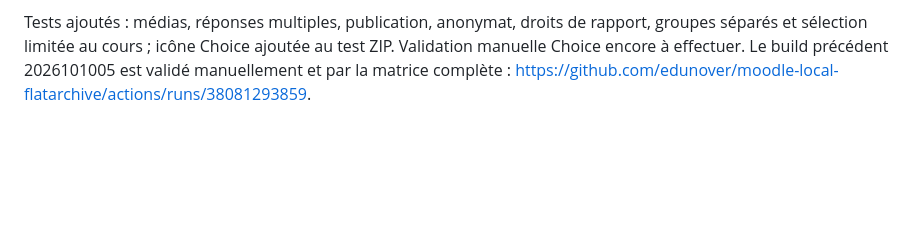
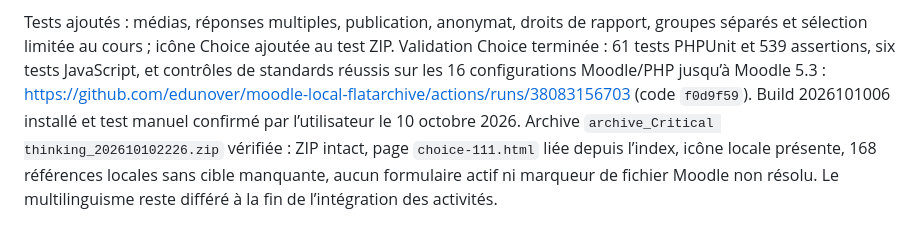
Before and after one commit to edunover/moodle-local_flatarchive, a Markdown page: README.md, the part around the change. Drawn GitHub-style; blank space fills up the shorter version.

Commit message:
docs: record successful Choice archive validation [skip ci]

```diff
--- a/README.md
+++ b/README.md
@@ -567,6 +567,11 @@ Aucune réponse ni donnée de complétion n’est modifiée lors de l’export.
 
 Tests ajoutés : médias, réponses multiples, publication, anonymat, droits de rapport,
 groupes séparés et sélection limitée au cours ; icône Choice ajoutée au test ZIP.
-Validation manuelle Choice encore à effectuer. Le build précédent 2026101005 est
-validé manuellement et par la matrice complète :
-https://github.com/edunover/moodle-local-flatarchive/actions/runs/38081293859.
+Validation Choice terminée : 61 tests PHPUnit et 539 assertions, six tests JavaScript,
+et contrôles de standards réussis sur les 16 configurations Moodle/PHP jusqu’à Moodle 5.3 :
+https://github.com/edunover/moodle-local-flatarchive/actions/runs/38083156703 (code `f0d9f59`).
+Build 2026101006 installé et test manuel confirmé par l’utilisateur le 10 octobre 2026.
+Archive `archive_Critical thinking_202610102226.zip` vérifiée : ZIP intact,
+page `choice-111.html` liée depuis l’index, icône locale présente, 168 références locales
+sans cible manquante, aucun formulaire actif ni marqueur de fichier Moodle non résolu.
+Le multilinguisme reste différé à la fin de l’intégration des activités.
```
Also changed, not shown: claude.md (+8 -3 lines).
